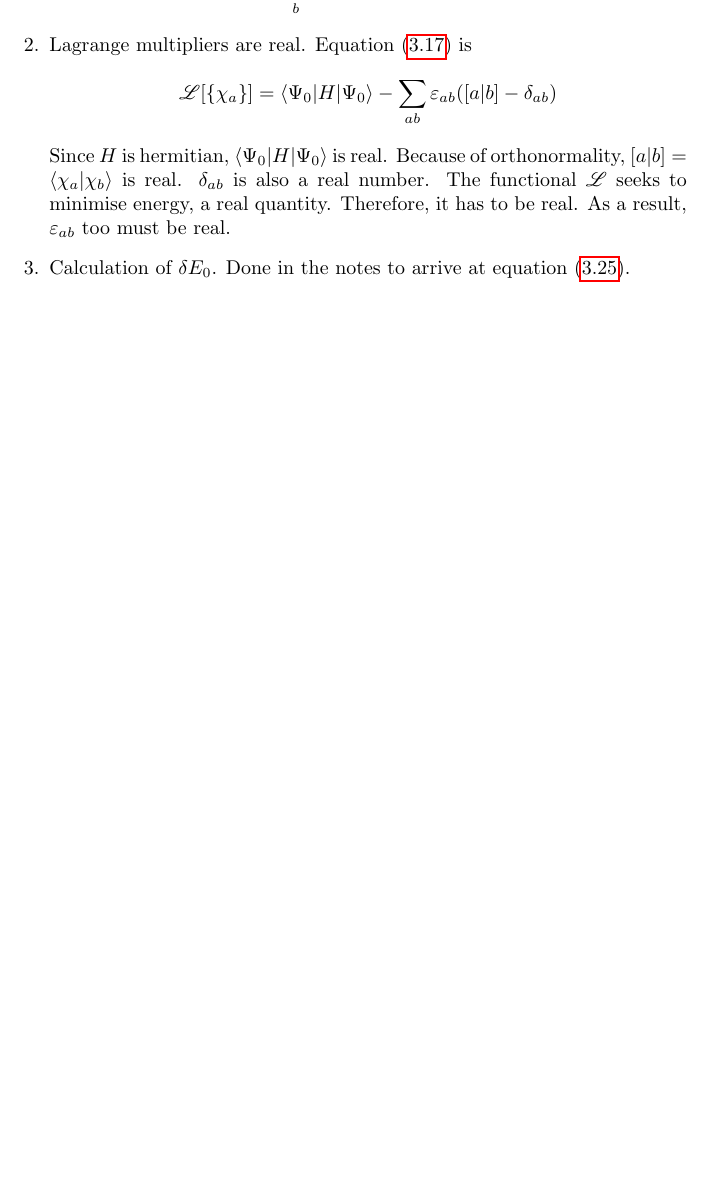
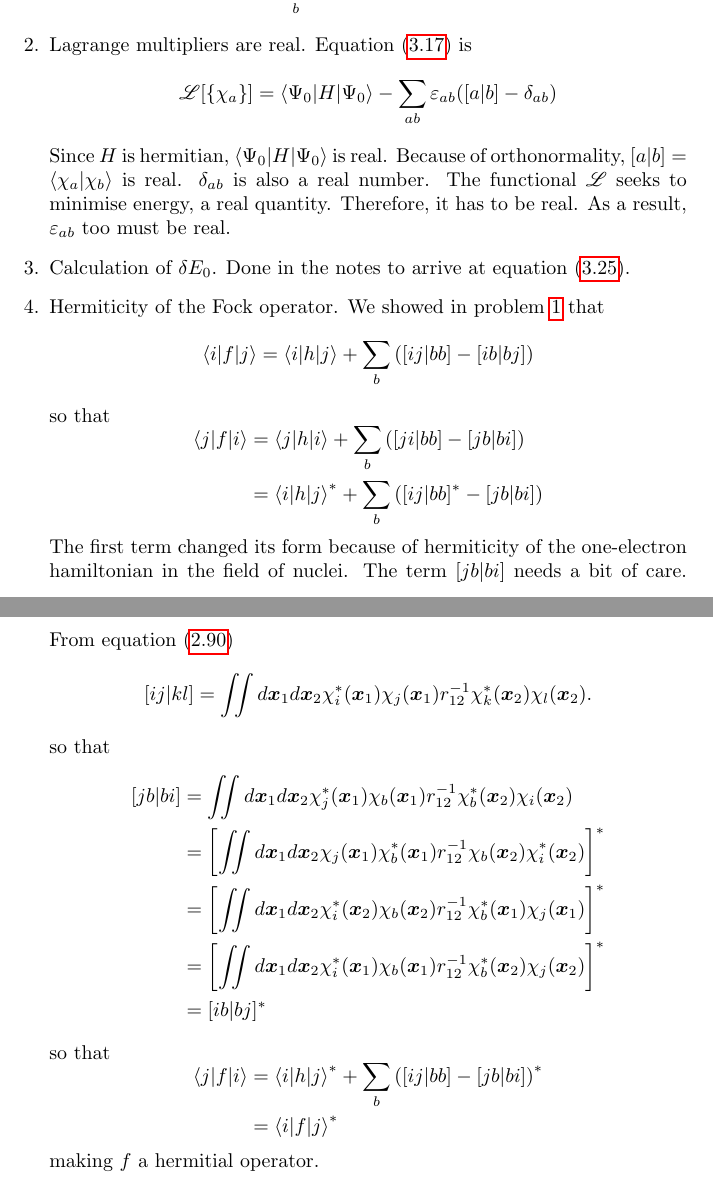
Before and after one commit to drameyjoshi/tc, a LaTeX thesis (mqc/asnotes.tex, which reads mqc/c3p.tex): part of page 82 of 83 before the commit and two parts of pages 82 and 83 of 84 after it, the two joined at a grey line, cut so that both start at the same text, the shorter picture padded with empty space. Compiled offline with pdfLaTeX.

Commit message:
Added solution to problem 3.4

```diff
--- a/mqc/c3p.tex
+++ b/mqc/c3p.tex
@@ -64,4 +64,46 @@ must be real.
 
 \item\label{c3p3} Calculation of $\delta E_0$.
 Done in the notes to arrive at equation \eqref{c3e25}.
+
+\item Hermiticity of the Fock operator.
+We showed in problem \ref{c3p1} that
+\[
+\braket{i|f|j} = \braket{i|h|j} + \sum_b\left([ij|bb] - [ib|bj]\right)
+\]
+so that
+\[
+\begin{aligned}
+\braket{j|f|i} &= \braket{j|h|i} + \sum_b\left([ji|bb] - [jb|bi]\right) \\
+ &= \braket{i|h|j}^\ast + \sum_b\left([ij|bb]^\ast - [jb|bi]\right)
+\end{aligned}
+\]
+The first term changed its form because of hermiticity of the one-electron
+hamiltonian in the field of nuclei. The term $[jb|bi]$ needs a bit of care.
+From equation \eqref{c2e90}
+\[
+[ij|kl] = \iint d\vec{x}_1d\vec{x}_2\chi_i^\ast(\vec{x}_1)\chi_j(\vec{x}_1)
+r_{12}^{-1}\chi_k^\ast(\vec{x}_2)\chi_l(\vec{x}_2).
+\]
+so that
+\[
+\begin{aligned}
+[jb|bi] &= \iint d\vec{x}_1d\vec{x}_2\chi_j^\ast(\vec{x}_1)\chi_b(\vec{x}_1)
+r_{12}^{-1}\chi_b^\ast(\vec{x}_2)\chi_i(\vec{x}_2) \\
+&= \left[\iint d\vec{x}_1d\vec{x}_2\chi_j(\vec{x}_1)\chi_b^\ast(\vec{x}_1)
+r_{12}^{-1}\chi_b(\vec{x}_2)\chi_i^\ast(\vec{x}_2) \right]^\ast \\
+&= \left[\iint d\vec{x}_1d\vec{x}_2\chi_i^\ast(\vec{x}_2)\chi_b(\vec{x}_2)
+r_{12}^{-1}\chi_b^\ast(\vec{x}_1)\chi_j(\vec{x}_1) \right]^\ast \\
+&= \left[\iint d\vec{x}_1d\vec{x}_2\chi_i^\ast(\vec{x}_1)\chi_b(\vec{x}_1)
+r_{12}^{-1}\chi_b^\ast(\vec{x}_2)\chi_j(\vec{x}_2) \right]^\ast \\
+&= [ib|bj]^\ast
+\end{aligned}
+\]
+so that
+\[
+\begin{aligned}
+\braket{j|f|i}&=\braket{i|h|j}^\ast+\sum_b\left([ij|bb] - [jb|bi]\right)^\ast\\
+&= \braket{i|f|j}^\ast
+\end{aligned}
+\]
+making $f$ a hermitial operator.
 \end{enumerate}
```
